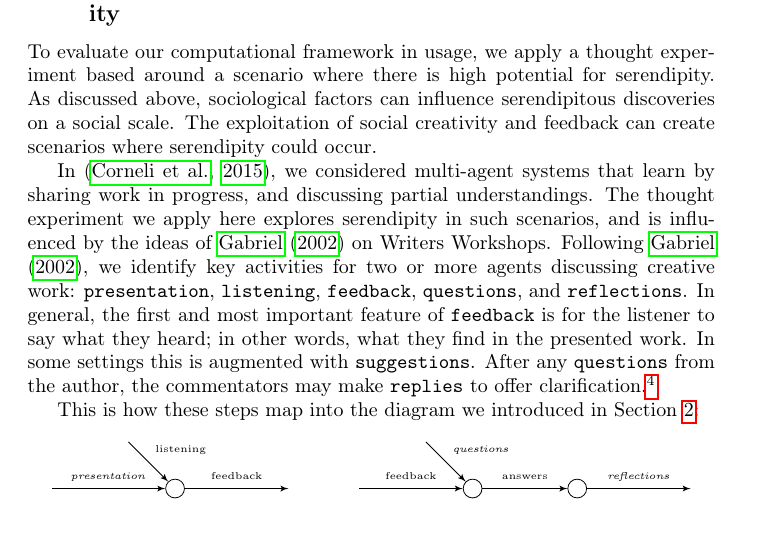
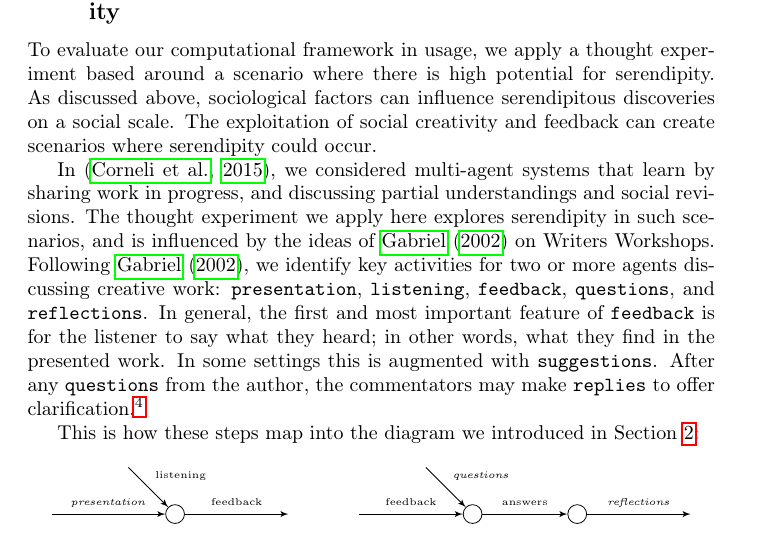
Before and after one commit to holtzermann17/serendipity, a LaTeX paper (serendipity.tex, which reads serendipity-in-computational-context.tex): part of page 13 of 23, cut so that both start at the same text. Compiled offline with pdfLaTeX.

Commit message:
edited serendipity-in-computational-context.tex

```diff
--- a/serendipity-in-computational-context.tex
+++ b/serendipity-in-computational-context.tex
@@ -126,7 +126,7 @@ point of view.
 To evaluate our computational framework in usage, we apply a thought experiment based around a scenario where there is high potential for serendipity. As discussed above, sociological factors can influence serendipitous discoveries on a social scale.  The exploitation of social creativity and feedback can create scenarios where serendipity could occur.
 
 In \cite{poetry-workshop}, we considered multi-agent systems that learn by sharing work in progress, and
-discussing partial understandings.  %%This earlier paper remains broadly
+discussing partial understandings and social revisions.  %%This earlier paper remains broadly
 %% indicative, however, and the ideas it describes can see considerable
 %% benefit from the more formal thinking we develop in the current work.
 % \citeA{poetry-workshop} describes a Writers Workshop for poetry
```
